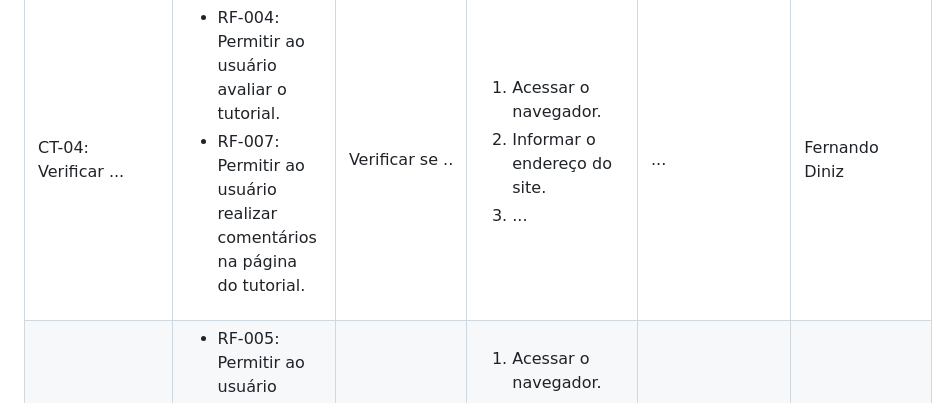
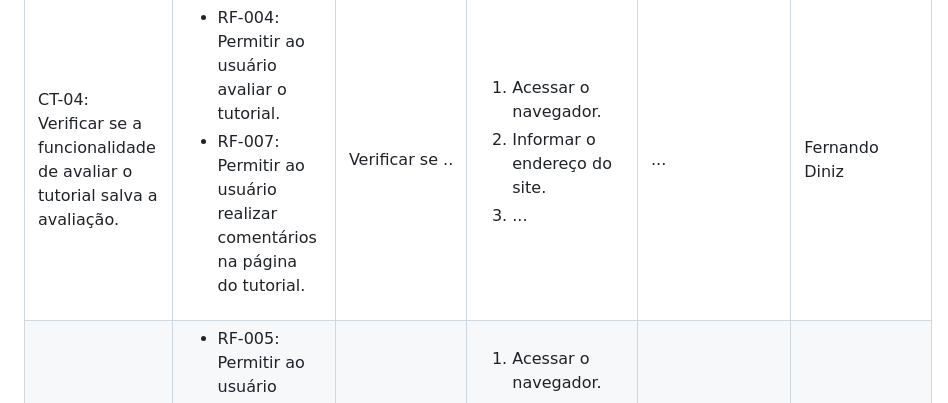
Before and after one commit to ICEI-PUC-Minas-PMV-ADS/Sabio_Guia, a Markdown page: docs/07-Plano de Testes de Software.md, the part around the change. GitHub-like rendering.

```diff
--- a/docs/07-Plano de Testes de Software.md
+++ b/docs/07-Plano de Testes de Software.md
@@ -83,7 +83,7 @@ Os testes funcionais a serem realizados na aplicação são descritos a seguir.
  </tr>
 
 <tr>
-  <td>CT-04: Verificar ...</td>
+  <td>CT-04: Verificar se a funcionalidade de avaliar o tutorial salva a avaliação.</td>
   <td>
    <ul>
     <li>RF-004:	Permitir ao usuário avaliar o tutorial.</li>
```
